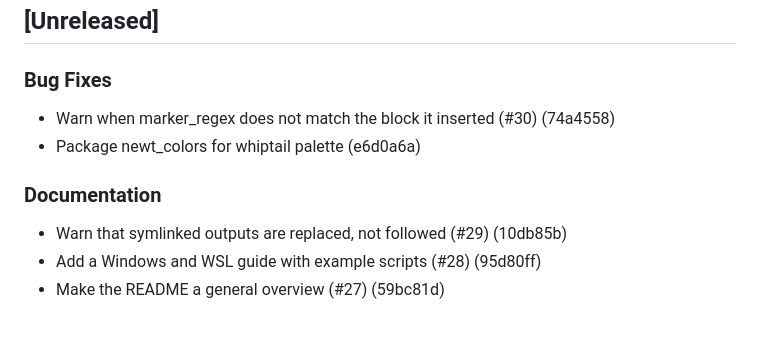
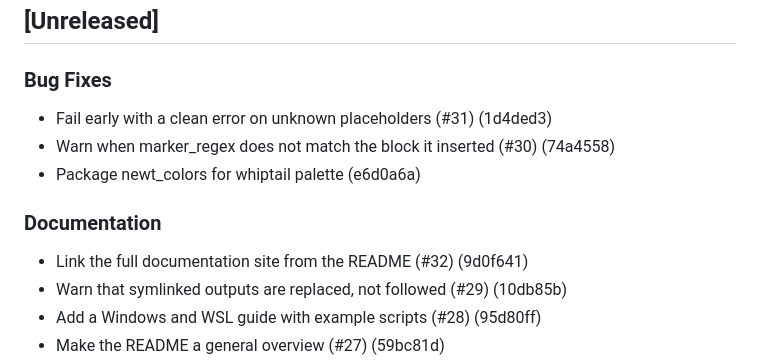
Before and after one commit to 4DRIAN0RTIZ/hueman, a Markdown page: CHANGELOG.md, the part around the change. Rendered like a GitHub page; blank space fills up the shorter version.

Commit message:
chore(changelog): update CHANGELOG.md [skip ci]

```diff
--- a/CHANGELOG.md
+++ b/CHANGELOG.md
@@ -6,11 +6,13 @@ All notable changes to this project are documented here.
 
 ### Bug Fixes
 
+- Fail early with a clean error on unknown placeholders (#31) (1d4ded3)
 - Warn when marker_regex does not match the block it inserted (#30) (74a4558)
 - Package newt_colors for whiptail palette (e6d0a6a)
 
 ### Documentation
 
+- Link the full documentation site from the README (#32) (9d0f641)
 - Warn that symlinked outputs are replaced, not followed (#29) (10db85b)
 - Add a Windows and WSL guide with example scripts (#28) (95d80ff)
 - Make the README a general overview (#27) (59bc81d)
```
